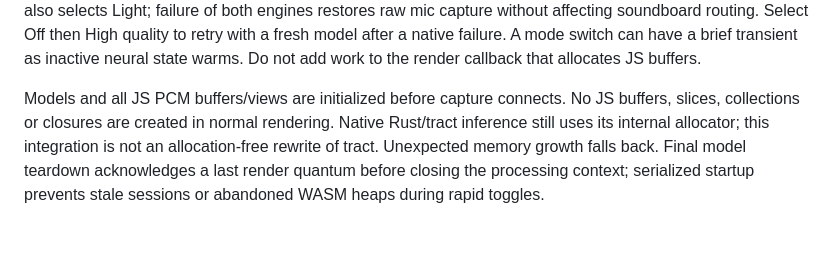
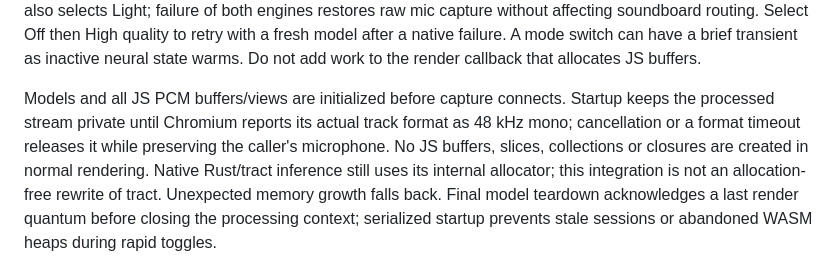
Before and after one commit to reallav0/freqx, a Markdown page: audio/VOICE-ISOLATION.md, the part around the change. Rendered like a GitHub page; blank space fills up the shorter version.

Commit message:
Document verified mono stream startup

```diff
--- a/audio/VOICE-ISOLATION.md
+++ b/audio/VOICE-ISOLATION.md
@@ -68,6 +68,9 @@ transient as inactive neural state warms. Do not add work to the render callback
 that allocates JS buffers.
 
 Models and all JS PCM buffers/views are initialized before capture connects.
+Startup keeps the processed stream private until Chromium reports its actual
+track format as 48 kHz mono; cancellation or a format timeout releases it while
+preserving the caller's microphone.
 No JS buffers, slices, collections or closures are created in normal rendering.
 Native Rust/tract inference still uses its internal allocator; this integration
 is not an allocation-free rewrite of tract. Unexpected memory growth falls back.
```
